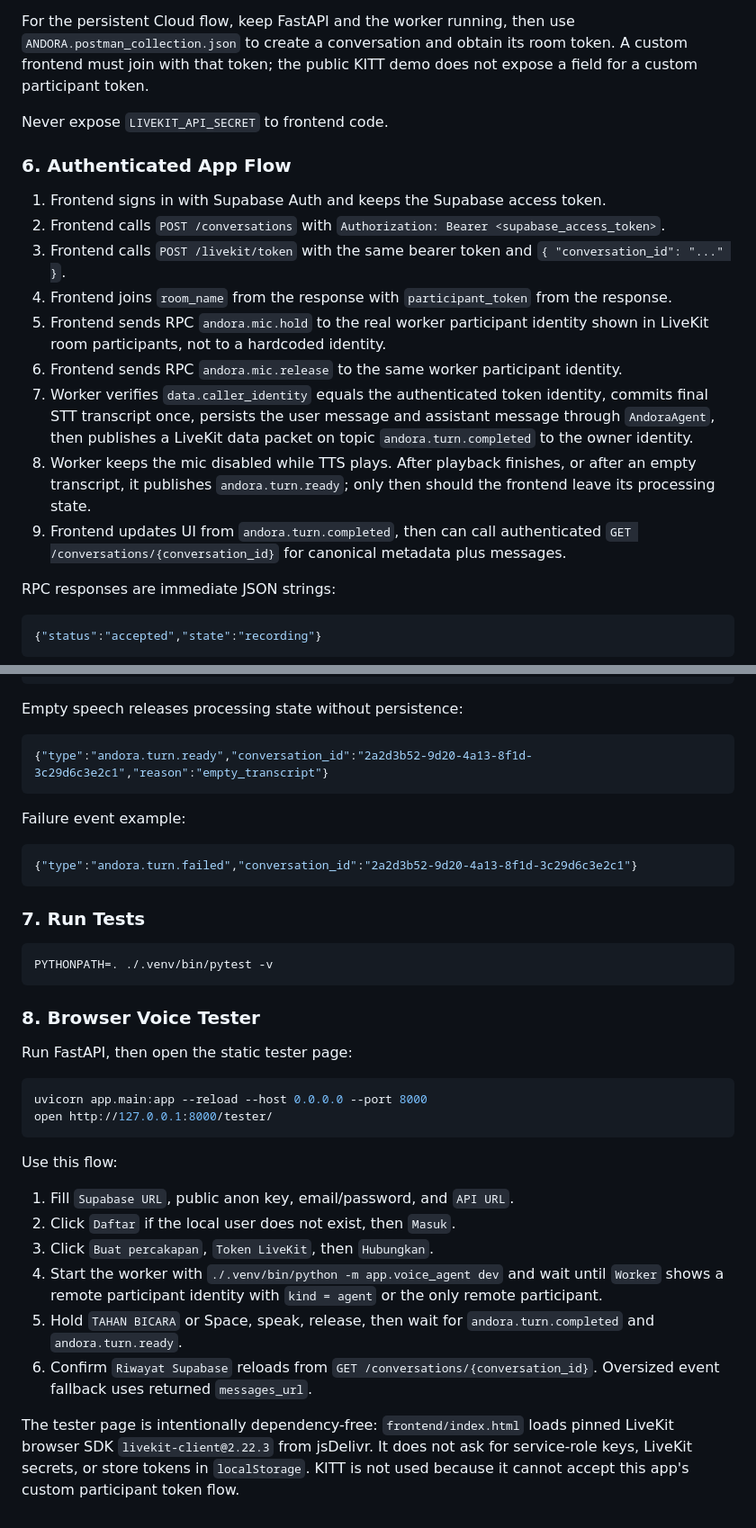
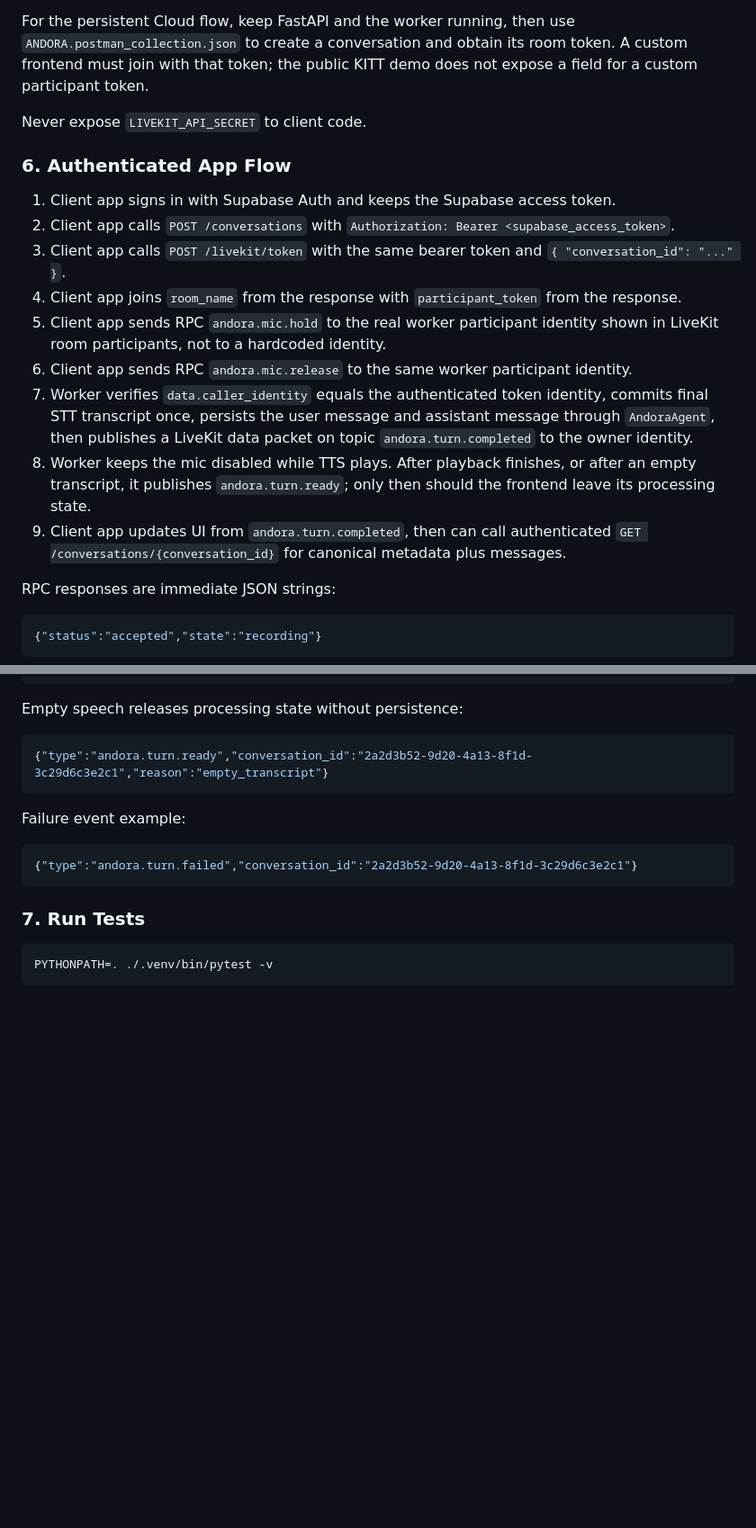
Before and after one commit to Ghanz08/andora-be, a Markdown page: README.md, 2 parts joined by grey strips. Shown at 90% size. Rendered like a GitHub page; blank space fills up the shorter version.

Commit message:
Update backend voice README

````diff
--- a/README.md
+++ b/README.md
@@ -91,19 +92,19 @@ Console mode uses temporary in-memory conversation history because its internal
 
 For the persistent Cloud flow, keep FastAPI and the worker running, then use `ANDORA.postman_collection.json` to create a conversation and obtain its room token. A custom frontend must join with that token; the public KITT demo does not expose a field for a custom participant token.
 
-Never expose `LIVEKIT_API_SECRET` to frontend code.
+Never expose `LIVEKIT_API_SECRET` to client code.
 
 ### 6. Authenticated App Flow
 
-1. Frontend signs in with Supabase Auth and keeps the Supabase access token.
-2. Frontend calls `POST /conversations` with `Authorization: Bearer <supabase_access_token>`.
-3. Frontend calls `POST /livekit/token` with the same bearer token and `{ "conversation_id": "..." }`.
-4. Frontend joins `room_name` from the response with `participant_token` from the response.
-5. Frontend sends RPC `andora.mic.hold` to the real worker participant identity shown in LiveKit room participants, not to a hardcoded identity.
-6. Frontend sends RPC `andora.mic.release` to the same worker participant identity.
+1. Client app signs in with Supabase Auth and keeps the Supabase access token.
+2. Client app calls `POST /conversations` with `Authorization: Bearer <supabase_access_token>`.
+3. Client app calls `POST /livekit/token` with the same bearer token and `{ "conversation_id": "..." }`.
+4. Client app joins `room_name` from the response with `participant_token` from the response.
+5. Client app sends RPC `andora.mic.hold` to the real worker participant identity shown in LiveKit room participants, not to a hardcoded identity.
+6. Client app sends RPC `andora.mic.release` to the same worker participant identity.
 7. Worker verifies `data.caller_identity` equals the authenticated token identity, commits final STT transcript once, persists the user message and assistant message through `AndoraAgent`, then publishes a LiveKit data packet on topic `andora.turn.completed` to the owner identity.
 8. Worker keeps the mic disabled while TTS plays. After playback finishes, or after an empty transcript, it publishes `andora.turn.ready`; only then should the frontend leave its processing state.
-9. Frontend updates UI from `andora.turn.completed`, then can call authenticated `GET /conversations/{conversation_id}` for canonical metadata plus messages.
+9. Client app updates UI from `andora.turn.completed`, then can call authenticated `GET /conversations/{conversation_id}` for canonical metadata plus messages.
 
 RPC responses are immediate JSON strings:
 
@@ -173,23 +174,3 @@ Failure event example:
 ```bash
 PYTHONPATH=. ./.venv/bin/pytest -v
 ```
-
-### 8. Browser Voice Tester
-
-Run FastAPI, then open the static tester page:
-
-```bash
-uvicorn app.main:app --reload --host 0.0.0.0 --port 8000
-open http://127.0.0.1:8000/tester/
-```
-
-Use this flow:
-
-1. Fill `Supabase URL`, public anon key, email/password, and `API URL`.
-2. Click `Daftar` if the local user does not exist, then `Masuk`.
-3. Click `Buat percakapan`, `Token LiveKit`, then `Hubungkan`.
-4. Start the worker with `./.venv/bin/python -m app.voice_agent dev` and wait until `Worker` shows a remote participant identity with `kind = agent` or the only remote participant.
-5. Hold `TAHAN BICARA` or Space, speak, release, then wait for `andora.turn.completed` and `andora.turn.ready`.
-6. Confirm `Riwayat Supabase` reloads from `GET /conversations/{conversation_id}`. Oversized event fallback uses returned `messages_url`.
-
-The tester page is intentionally dependency-free: `frontend/index.html` loads pinned LiveKit browser SDK `livekit-client@2.22.3` from jsDelivr. It does not ask for service-role keys, LiveKit secrets, or store tokens in `localStorage`. KITT is not used because it cannot accept this app's custom participant token flow.
````
Also changed, not shown: other parts of README.md (+7 -6 lines).
